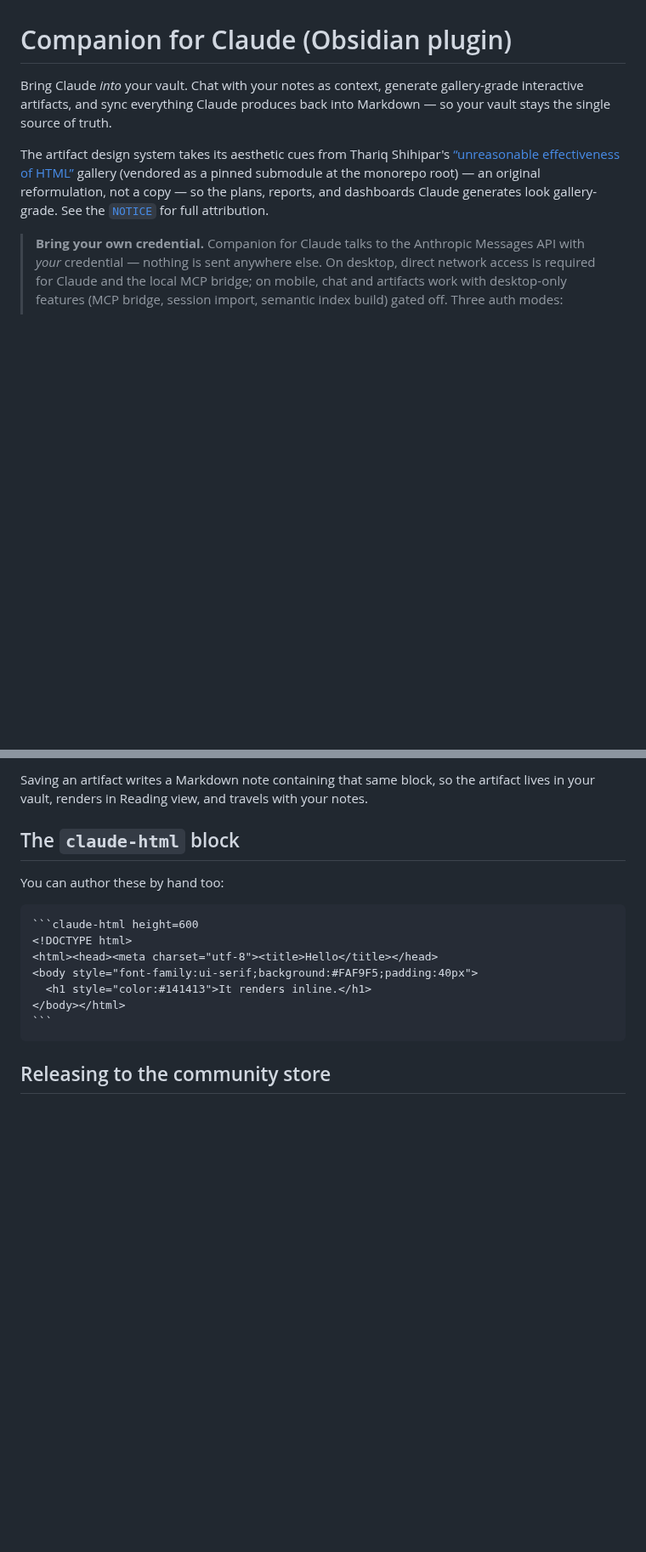
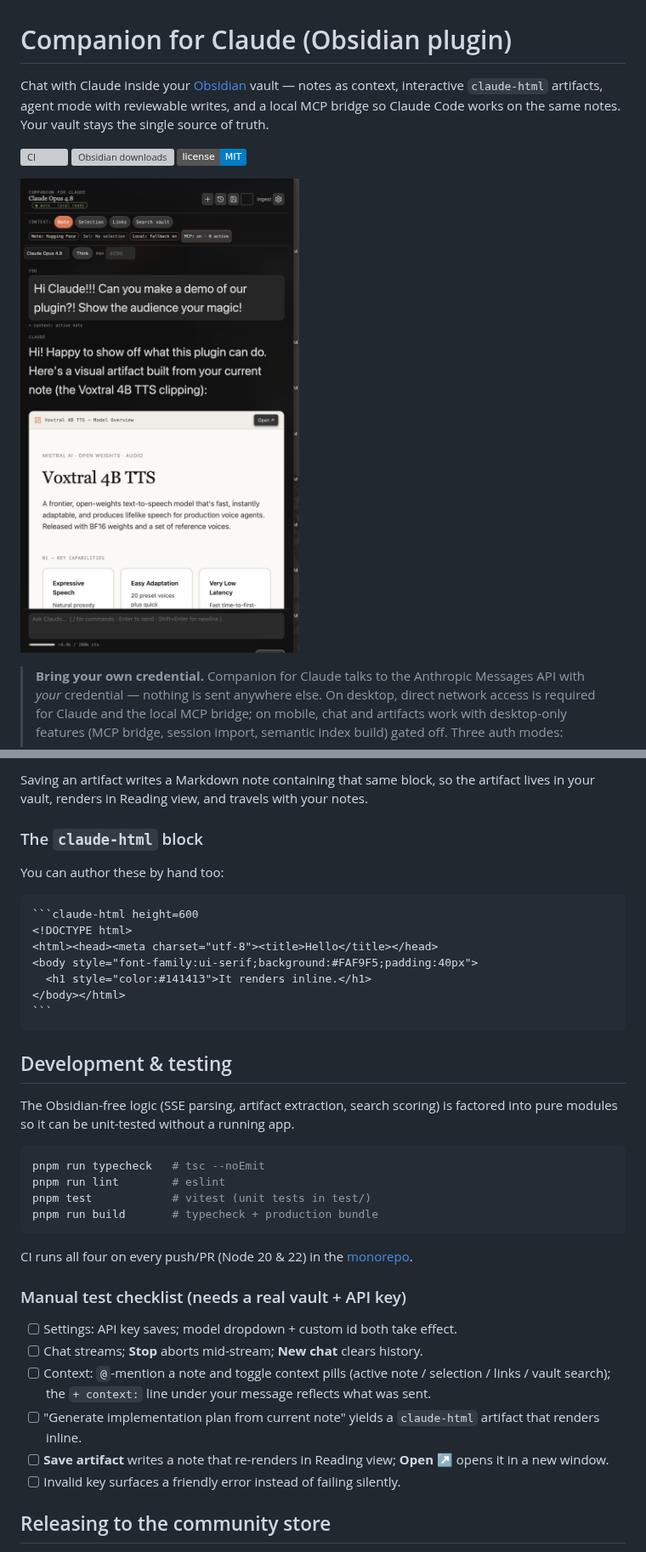
Before and after one commit to cavi-ai/claude-obsidian, a Markdown page: obsidian-plugin/README.md, 2 parts joined by grey strips. Shown at 85% size. GitHub-like rendering; pictures changed too: obsidian-plugin/assets/chat-panel.png (added); badges without logos; blank space fills up the shorter version; grey boxes are pictures that could not be loaded.

`````diff
--- a/obsidian-plugin/README.md
+++ b/obsidian-plugin/README.md
@@ -1,16 +1,17 @@
 # Companion for Claude (Obsidian plugin)
 
-Bring Claude *into* your vault. Chat with your notes as context, generate
-gallery-grade interactive artifacts, and sync everything Claude produces back
-into Markdown — so your vault stays the single source of truth.
+Chat with Claude inside your [Obsidian](https://obsidian.md) vault — notes as
+context, interactive `claude-html` artifacts, agent mode with reviewable
+writes, and a local MCP bridge so Claude Code works on the same notes. Your
+vault stays the single source of truth.
 
-The artifact design system takes its aesthetic cues from Thariq Shihipar's
-[“unreasonable effectiveness of HTML”](https://github.com/ThariqS/html-effectiveness)
-gallery (vendored as a pinned submodule at the monorepo root) — an original
-reformulation, not a copy — so the plans, reports, and dashboards Claude
-generates look gallery-grade. See the
-[`NOTICE`](https://github.com/cavi-ai/claude-obsidian/blob/main/NOTICE) for full
-attribution.
+[![CI](https://github.com/cavi-ai/claude-obsidian/actions/workflows/obsidian-plugin-ci.yml/badge.svg)](https://github.com/cavi-ai/claude-obsidian/actions/workflows/obsidian-plugin-ci.yml)
+[![Obsidian downloads](https://img.shields.io/badge/dynamic/json?logo=obsidian&color=%23483699&label=downloads&query=%24%5B%22claude-companion%22%5D.downloads&url=https%3A%2F%2Fraw.githubusercontent.com%2Fobsidianmd%2Fobsidian-releases%2Fmaster%2Fcommunity-plugin-stats.json)](https://obsidian.md/plugins?id=claude-companion)
+[![License: MIT](https://img.shields.io/badge/license-MIT-blue.svg)](LICENSE)
+
+![The Companion for Claude side-panel chat, with vault context attached to the conversation](assets/chat-panel.png)
+
+<!-- screenshots wanted: session-to-note.png, chat-controls.png — see assets/CAPTURE.md in the mirror repo -->
 
 > **Bring your own credential.** Companion for Claude talks to the Anthropic
 > Messages API with *your* credential — nothing is sent anywhere else. On desktop,
@@ -211,7 +216,7 @@ Saving an artifact writes a Markdown note containing that same block, so the
 artifact lives in your vault, renders in Reading view, and travels with your
 notes.
 
-## The `claude-html` block
+### The `claude-html` block
 
 You can author these by hand too:
 
@@ -224,6 +229,34 @@ You can author these by hand too:
 </body></html>
 ```
 ````
+
+## Development & testing
+
+The Obsidian-free logic (SSE parsing, artifact extraction, search scoring) is
+factored into pure modules so it can be unit-tested without a running app.
+
+```bash
+pnpm run typecheck   # tsc --noEmit
+pnpm run lint        # eslint
+pnpm test            # vitest (unit tests in test/)
+pnpm run build       # typecheck + production bundle
+```
+
+CI runs all four on every push/PR (Node 20 & 22) in the
+[monorepo](https://github.com/cavi-ai/claude-obsidian).
+
+### Manual test checklist (needs a real vault + API key)
+
+- [ ] Settings: API key saves; model dropdown + custom id both take effect.
+- [ ] Chat streams; **Stop** aborts mid-stream; **New chat** clears history.
+- [ ] Context: `@`-mention a note and toggle context pills (active note /
+      selection / links / vault search); the `+ context:` line under your message
+      reflects what was sent.
+- [ ] "Generate implementation plan from current note" yields a `claude-html`
+      artifact that renders inline.
+- [ ] **Save artifact** writes a note that re-renders in Reading view; **Open ↗**
+      opens it in a new window.
+- [ ] Invalid key surfaces a friendly error instead of failing silently.
 
 ## Releasing to the community store
 
`````
Also changed, not shown: other parts of obsidian-plugin/README.md (+95 -91 lines), README.md (+27 -38 lines), obsidian-plugin/assets/artifact-inline.png (added), obsidian-plugin/assets/manifest-roadmap.png (added), obsidian-plugin/assets/working-map.png (added).
